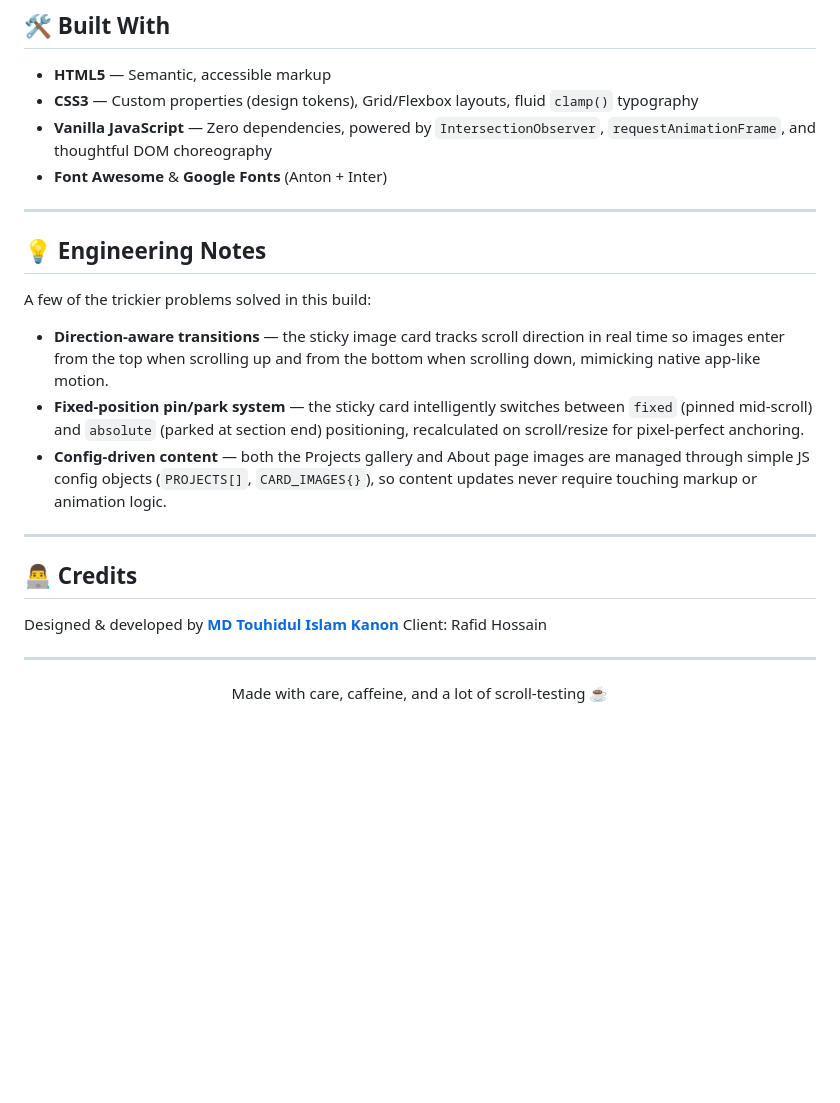
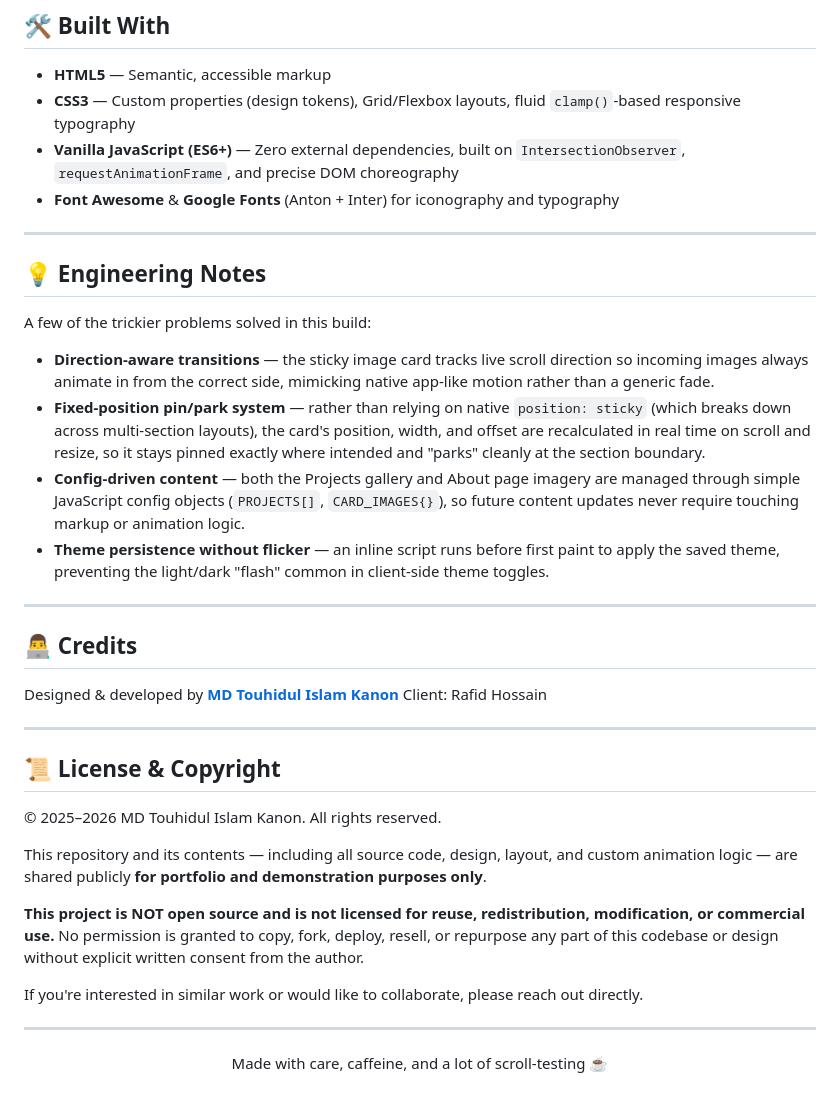
Before and after one commit to tislamkanon/rafidhossain_website, a Markdown page: README.md, the part around one of its changes. Drawn GitHub-style; blank space fills up the shorter version.

```diff
--- a/README.md
+++ b/README.md
@@ -52,9 +59,9 @@ No React. No Vue. No bloated UI library. Just clean, deliberate front-end engine
 ## 🛠️ Built With
 
 - **HTML5** — Semantic, accessible markup
-- **CSS3** — Custom properties (design tokens), Grid/Flexbox layouts, fluid `clamp()` typography
-- **Vanilla JavaScript** — Zero dependencies, powered by `IntersectionObserver`, `requestAnimationFrame`, and thoughtful DOM choreography
-- **Font Awesome** & **Google Fonts** (Anton + Inter)
+- **CSS3** — Custom properties (design tokens), Grid/Flexbox layouts, fluid `clamp()`-based responsive typography
+- **Vanilla JavaScript (ES6+)** — Zero external dependencies, built on `IntersectionObserver`, `requestAnimationFrame`, and precise DOM choreography
+- **Font Awesome** & **Google Fonts** (Anton + Inter) for iconography and typography
 
 ---
 
@@ -62,9 +69,10 @@ No React. No Vue. No bloated UI library. Just clean, deliberate front-end engine
 
 A few of the trickier problems solved in this build:
 
-- **Direction-aware transitions** — the sticky image card tracks scroll direction in real time so images enter from the top when scrolling up and from the bottom when scrolling down, mimicking native app-like motion.
-- **Fixed-position pin/park system** — the sticky card intelligently switches between `fixed` (pinned mid-scroll) and `absolute` (parked at section end) positioning, recalculated on scroll/resize for pixel-perfect anchoring.
-- **Config-driven content** — both the Projects gallery and About page images are managed through simple JS config objects (`PROJECTS[]`, `CARD_IMAGES{}`), so content updates never require touching markup or animation logic.
+- **Direction-aware transitions** — the sticky image card tracks live scroll direction so incoming images always animate in from the correct side, mimicking native app-like motion rather than a generic fade.
+- **Fixed-position pin/park system** — rather than relying on native `position: sticky` (which breaks down across multi-section layouts), the card's position, width, and offset are recalculated in real time on scroll and resize, so it stays pinned exactly where intended and "parks" cleanly at the section boundary.
+- **Config-driven content** — both the Projects gallery and About page imagery are managed through simple JavaScript config objects (`PROJECTS[]`, `CARD_IMAGES{}`), so future content updates never require touching markup or animation logic.
+- **Theme persistence without flicker** — an inline script runs before first paint to apply the saved theme, preventing the light/dark "flash" common in client-side theme toggles.
 
 ---
 
@@ -75,4 +83,16 @@ Client: Rafid Hossain
 
 ---
 
+## 📜 License & Copyright
+
+© 2025–2026 MD Touhidul Islam Kanon. All rights reserved.
+
+This repository and its contents — including all source code, design, layout, and custom animation logic — are shared publicly **for portfolio and demonstration purposes only**.
+
+**This project is NOT open source and is not licensed for reuse, redistribution, modification, or commercial use.** No permission is granted to copy, fork, deploy, resell, or repurpose any part of this codebase or design without explicit written consent from the author.
+
+If you're interested in similar work or would like to collaborate, please reach out directly.
+
+---
+
 <p align="center">Made with care, caffeine, and a lot of scroll-testing ☕</p>
```
Also changed, not shown: other parts of README.md (+16 -9 lines).
